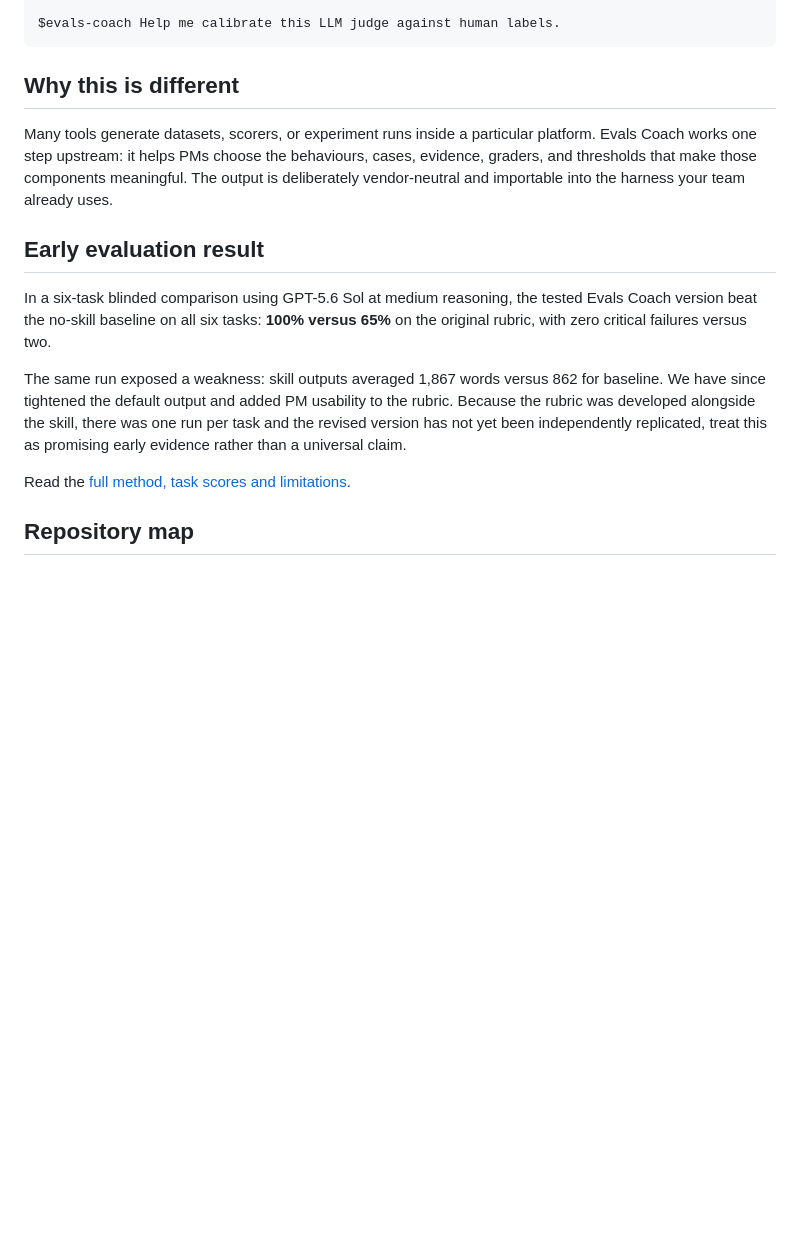
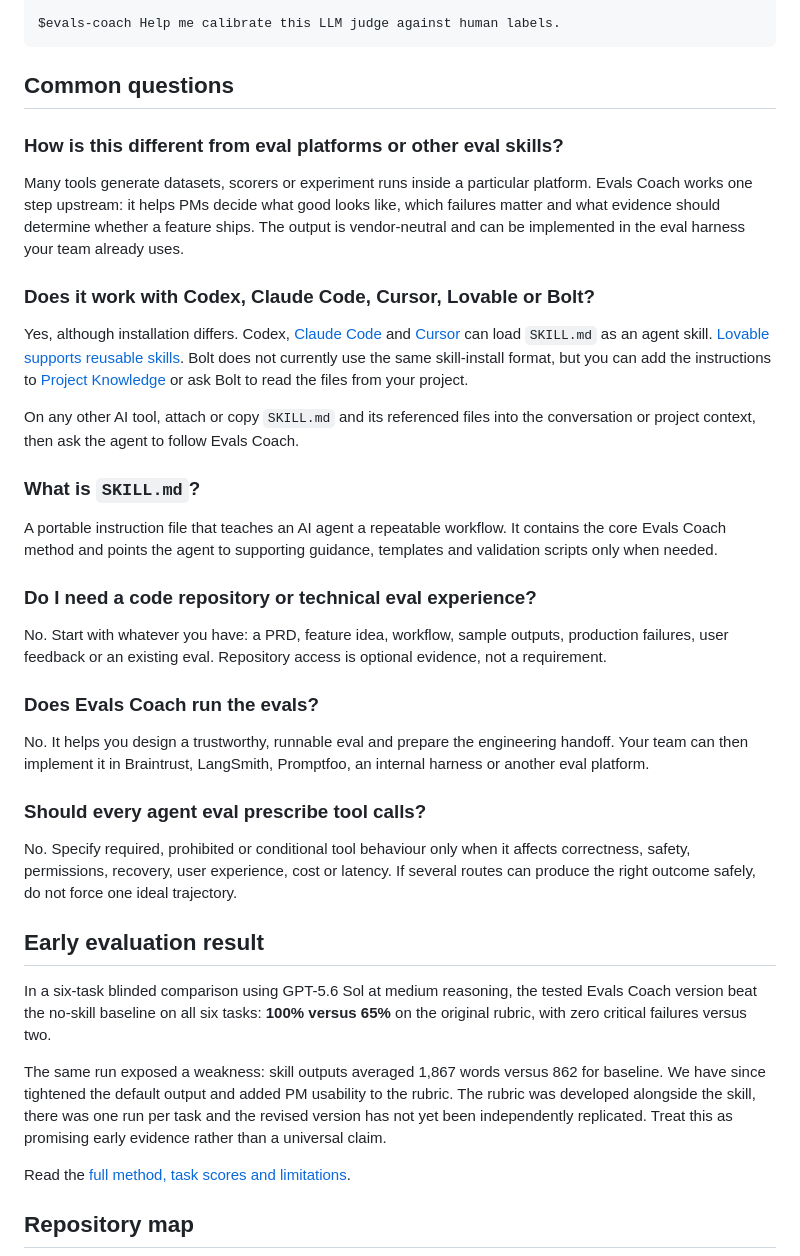
Before and after one commit to justshipai/evals-coach, a Markdown page: README.md, the part around the change. Rendered like a GitHub page; blank space fills up the shorter version.

Commit message:
Add common questions for PMs

````diff
--- a/README.md
+++ b/README.md
@@ -52,15 +52,39 @@ $evals-coach Turn these production failures into regression cases. Do not invent
 $evals-coach Help me calibrate this LLM judge against human labels.
 ```
 
-## Why this is different
+## Common questions
 
-Many tools generate datasets, scorers, or experiment runs inside a particular platform. Evals Coach works one step upstream: it helps PMs choose the behaviours, cases, evidence, graders, and thresholds that make those components meaningful. The output is deliberately vendor-neutral and importable into the harness your team already uses.
+### How is this different from eval platforms or other eval skills?
+
+Many tools generate datasets, scorers or experiment runs inside a particular platform. Evals Coach works one step upstream: it helps PMs decide what good looks like, which failures matter and what evidence should determine whether a feature ships. The output is vendor-neutral and can be implemented in the eval harness your team already uses.
+
+### Does it work with Codex, Claude Code, Cursor, Lovable or Bolt?
+
+Yes, although installation differs. Codex, [Claude Code](https://docs.anthropic.com/en/docs/claude-code/skills) and [Cursor](https://cursor.com/docs/skills) can load `SKILL.md` as an agent skill. [Lovable supports reusable skills](https://docs.lovable.dev/features/skills). Bolt does not currently use the same skill-install format, but you can add the instructions to [Project Knowledge](https://support.bolt.new/settings/project-settings) or ask Bolt to read the files from your project.
+
+On any other AI tool, attach or copy `SKILL.md` and its referenced files into the conversation or project context, then ask the agent to follow Evals Coach.
+
+### What is `SKILL.md`?
+
+A portable instruction file that teaches an AI agent a repeatable workflow. It contains the core Evals Coach method and points the agent to supporting guidance, templates and validation scripts only when needed.
+
+### Do I need a code repository or technical eval experience?
+
+No. Start with whatever you have: a PRD, feature idea, workflow, sample outputs, production failures, user feedback or an existing eval. Repository access is optional evidence, not a requirement.
+
+### Does Evals Coach run the evals?
+
+No. It helps you design a trustworthy, runnable eval and prepare the engineering handoff. Your team can then implement it in Braintrust, LangSmith, Promptfoo, an internal harness or another eval platform.
+
+### Should every agent eval prescribe tool calls?
+
+No. Specify required, prohibited or conditional tool behaviour only when it affects correctness, safety, permissions, recovery, user experience, cost or latency. If several routes can produce the right outcome safely, do not force one ideal trajectory.
 
 ## Early evaluation result
 
 In a six-task blinded comparison using GPT-5.6 Sol at medium reasoning, the tested Evals Coach version beat the no-skill baseline on all six tasks: **100% versus 65%** on the original rubric, with zero critical failures versus two.
 
-The same run exposed a weakness: skill outputs averaged 1,867 words versus 862 for baseline. We have since tightened the default output and added PM usability to the rubric. Because the rubric was developed alongside the skill, there was one run per task and the revised version has not yet been independently replicated, treat this as promising early evidence rather than a universal claim.
+The same run exposed a weakness: skill outputs averaged 1,867 words versus 862 for baseline. We have since tightened the default output and added PM usability to the rubric. The rubric was developed alongside the skill, there was one run per task and the revised version has not yet been independently replicated. Treat this as promising early evidence rather than a universal claim.
 
 Read the [full method, task scores and limitations](evals/results/2026-08-24-gpt-5.6-sol-medium/report.md).
 
````
